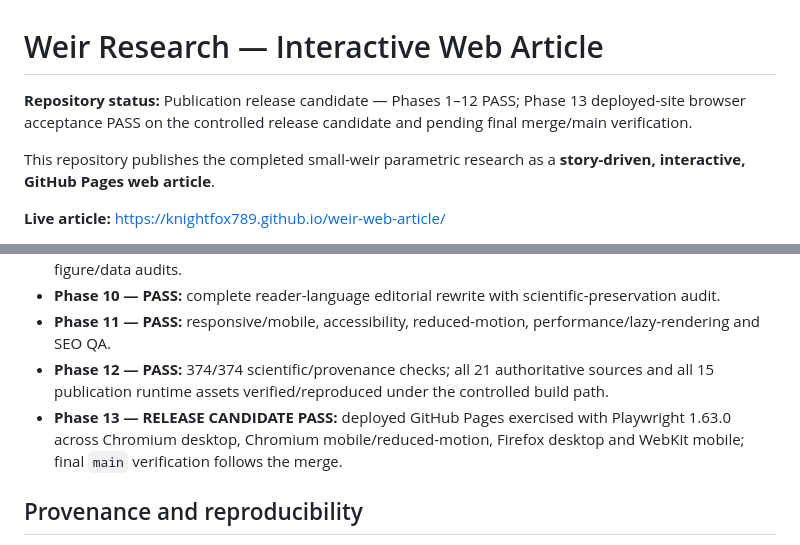
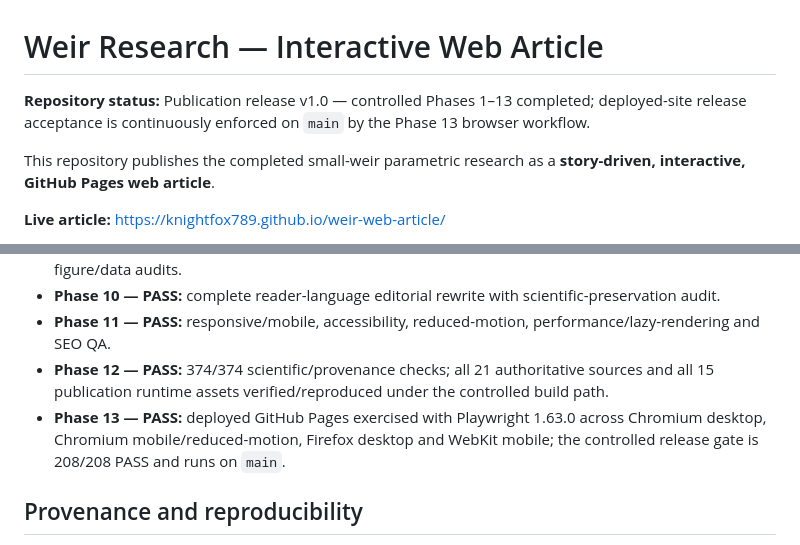
Before and after one commit to knightfox789/weir-web-article, a Markdown page: README.md, 2 parts joined by grey strips. GitHub-like rendering.

Commit message:
Phase 13: mark controlled publication release

```diff
--- a/README.md
+++ b/README.md
@@ -1,6 +1,6 @@
 # Weir Research — Interactive Web Article
 
-**Repository status:** Publication release candidate — Phases 1–12 PASS; Phase 13 deployed-site browser acceptance PASS on the controlled release candidate and pending final merge/main verification.
+**Repository status:** Publication release v1.0 — controlled Phases 1–13 completed; deployed-site release acceptance is continuously enforced on `main` by the Phase 13 browser workflow.
 
 This repository publishes the completed small-weir parametric research as a **story-driven, interactive, GitHub Pages web article**.
 
@@ -37,7 +37,7 @@ Current status:
 - **Phase 10 — PASS:** complete reader-language editorial rewrite with scientific-preservation audit.
 - **Phase 11 — PASS:** responsive/mobile, accessibility, reduced-motion, performance/lazy-rendering and SEO QA.
 - **Phase 12 — PASS:** 374/374 scientific/provenance checks; all 21 authoritative sources and all 15 publication runtime assets verified/reproduced under the controlled build path.
-- **Phase 13 — RELEASE CANDIDATE PASS:** deployed GitHub Pages exercised with Playwright 1.63.0 across Chromium desktop, Chromium mobile/reduced-motion, Firefox desktop and WebKit mobile; final `main` verification follows the merge.
+- **Phase 13 — PASS:** deployed GitHub Pages exercised with Playwright 1.63.0 across Chromium desktop, Chromium mobile/reduced-motion, Firefox desktop and WebKit mobile; the controlled release gate is 208/208 PASS and runs on `main`.
 
 ## Provenance and reproducibility
 
```
